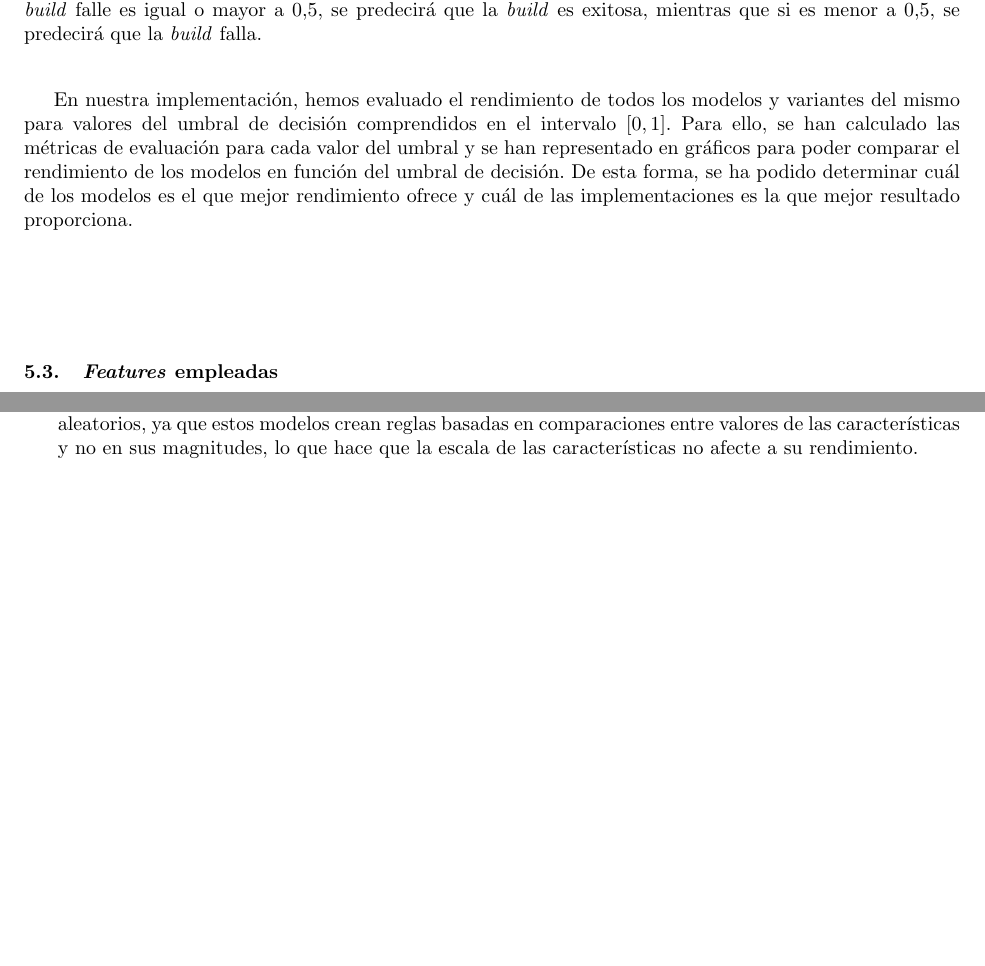
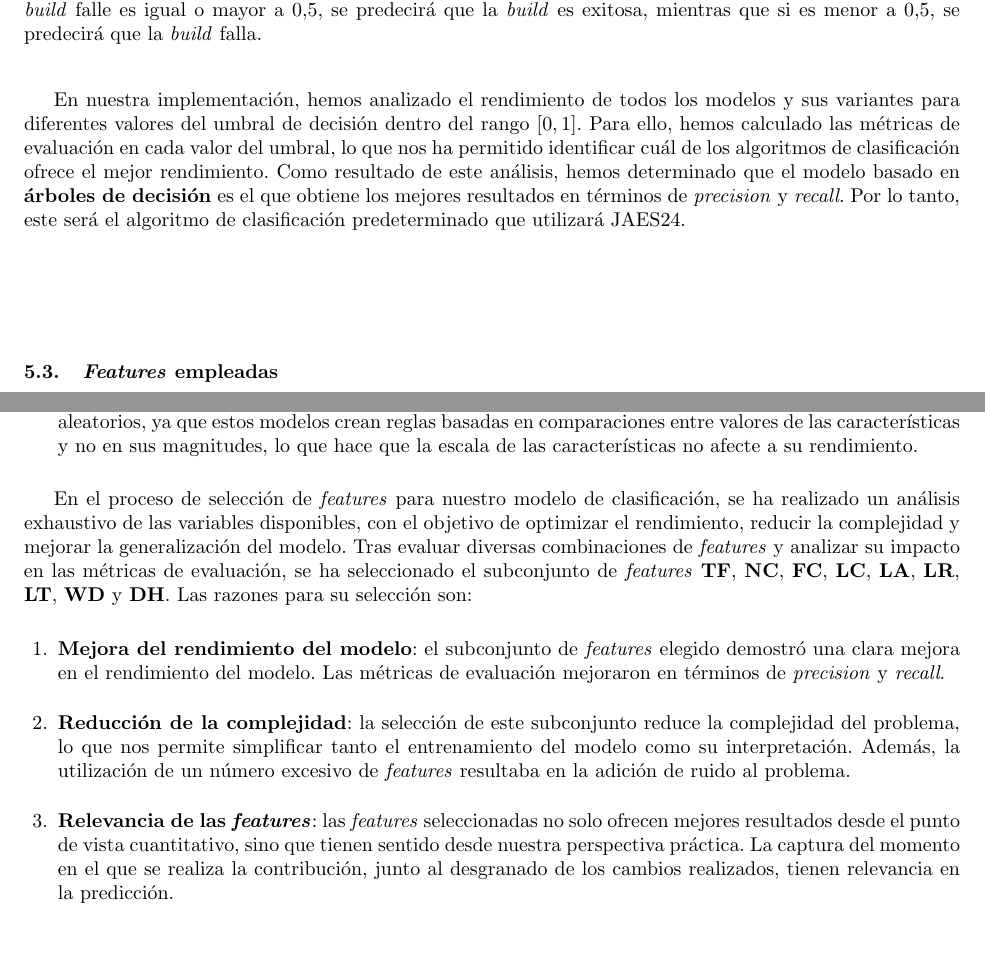
Before and after one commit to alexespana/JAES24, a LaTeX paper (doc/project.tex, which reads doc/sections/05_approach.tex): two parts of pages 19 and 21 of 43, joined at a grey line, cut so that both start at the same text, the shorter picture padded with empty space. Compiled offline with pdfLaTeX.

Commit message:
Final memory version #19. Closes #19

```diff
--- a/doc/sections/05_approach.tex
+++ b/doc/sections/05_approach.tex
@@ -276,12 +276,13 @@ la probabilidad de que una \textit{build} falle es igual o mayor a $0.5$, se pre
 \textit{build} es exitosa, mientras que si es menor a $0.5$, se predecirá que la \textit{build}
 falla.\\
 
-En nuestra implementación, hemos evaluado el rendimiento de todos los modelos y variantes del
-mismo para valores del umbral de decisión comprendidos en el intervalo $[0, 1]$. Para ello, se
-han calculado las métricas de evaluación para cada valor del umbral y se han representado en
-gráficos para poder comparar el rendimiento de los modelos en función del umbral de decisión. De
-esta forma, se ha podido determinar cuál de los modelos es el que mejor rendimiento ofrece y cuál
-de las implementaciones es la que mejor resultado proporciona.
+En nuestra implementación, hemos analizado el rendimiento de todos los modelos y sus variantes
+para diferentes valores del umbral de decisión dentro del rango $[0, 1]$. Para ello, hemos
+calculado las métricas de evaluación en cada valor del umbral, lo que nos ha permitido identificar
+cuál de los algoritmos de clasificación ofrece el mejor rendimiento. Como resultado de este
+análisis, hemos determinado que el modelo basado en \textbf{árboles de decisión} es el que obtiene los
+mejores resultados en términos de \textit{precision} y \textit{recall}. Por lo tanto, este será
+el algoritmo de clasificación predeterminado que utilizará JAES24.
 
 
 \subsection{\textit{Features} empleadas}\label{sec:features_used}
@@ -414,6 +418,31 @@ debemos tener en cuenta los siguientes aspectos:
     magnitudes, lo que hace que la escala de las características no afecte a su rendimiento.
 \end{itemize}
 
+En el proceso de selección de \textit{features} para nuestro modelo de clasificación, se ha
+realizado un análisis exhaustivo de las variables disponibles, con el objetivo de optimizar el
+rendimiento, reducir la complejidad y mejorar la generalización del modelo. Tras evaluar diversas
+combinaciones de \textit{features} y analizar su impacto en las métricas de evaluación, se ha
+seleccionado el subconjunto de \textit{features} \textbf{TF}, \textbf{NC}, \textbf{FC},
+\textbf{LC}, \textbf{LA}, \textbf{LR}, \textbf{LT}, \textbf{WD} y \textbf{DH}. Las razones para
+su selección son:
+
+\begin{enumerate}
+	\item \textbf{Mejora del rendimiento del modelo}: el subconjunto de \textit{features} elegido
+    demostró una clara mejora en el rendimiento del modelo. Las métricas de evaluación mejoraron
+    en términos de \textit{precision} y \textit{recall}.\\
+
+	\item \textbf{Reducción de la complejidad}: la selección de este subconjunto reduce la
+    complejidad del problema, lo que nos permite simplificar tanto el entrenamiento del modelo
+    como su interpretación. Además, la utilización de un número excesivo de \textit{features}
+    resultaba en la adición de ruido al problema.\\
+
+	\item \textbf{Relevancia de las \textit{features}}: las \textit{features} seleccionadas no
+    solo ofrecen mejores resultados desde el punto de vista cuantitativo, sino que tienen sentido
+    desde nuestra perspectiva práctica. La captura del momento en el que se realiza la
+    contribución, junto al desgranado de los cambios realizados, tienen relevancia en
+    la predicción.\\
+\end{enumerate}
+
 \subsubsection{Cáculo de \textit{features} durante la predicción.} Para comprender bien este
 punto, vamos a diferenciar dos conceptos fundamentales: la \textbf{\textit{build} propuesta} y la
 \textbf{\textit{build} ejecutada}. La \textit{build} propuesta es aquella que se desea predecir,
```
Also changed, not shown: doc/sections/06_results.tex (+7 -7 lines), doc/project.pdf, doc/sections/05_approach.tex (25 more changed lines).
